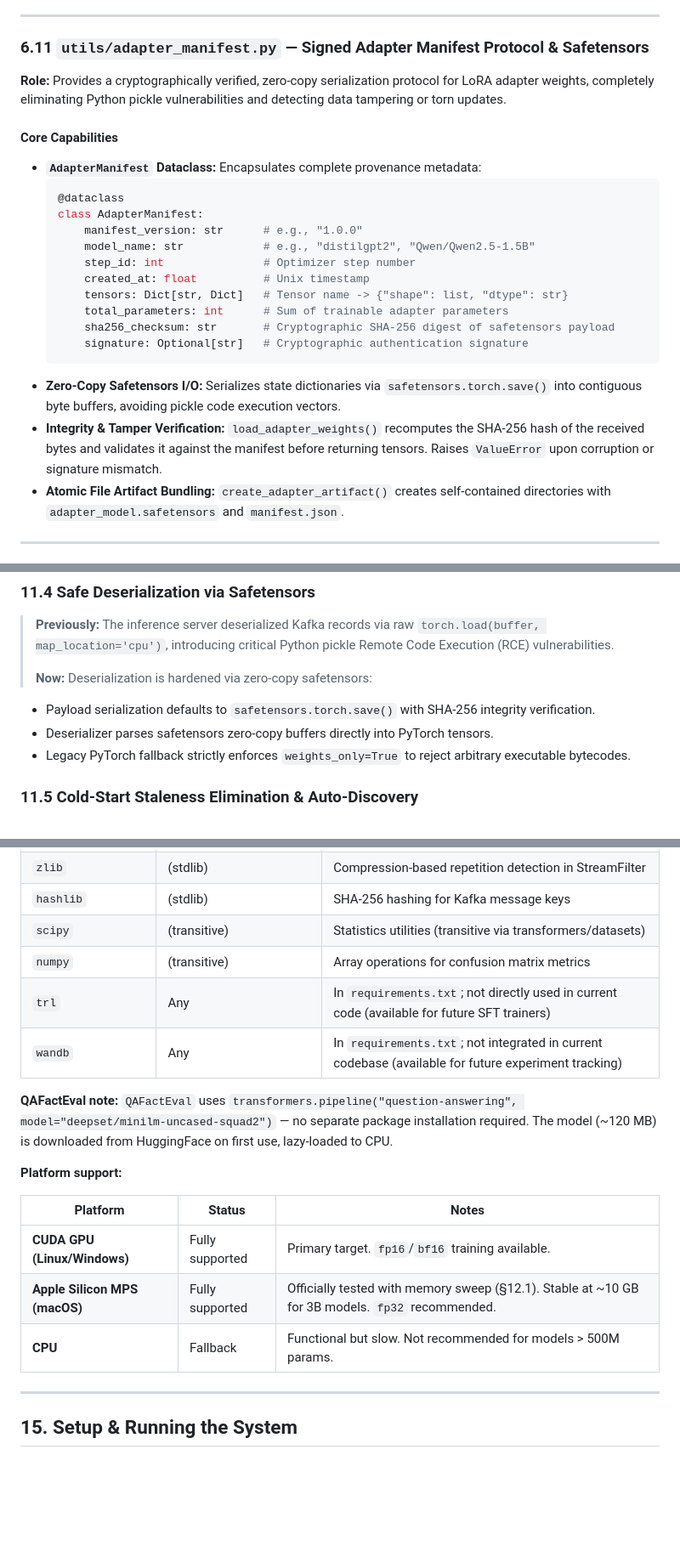
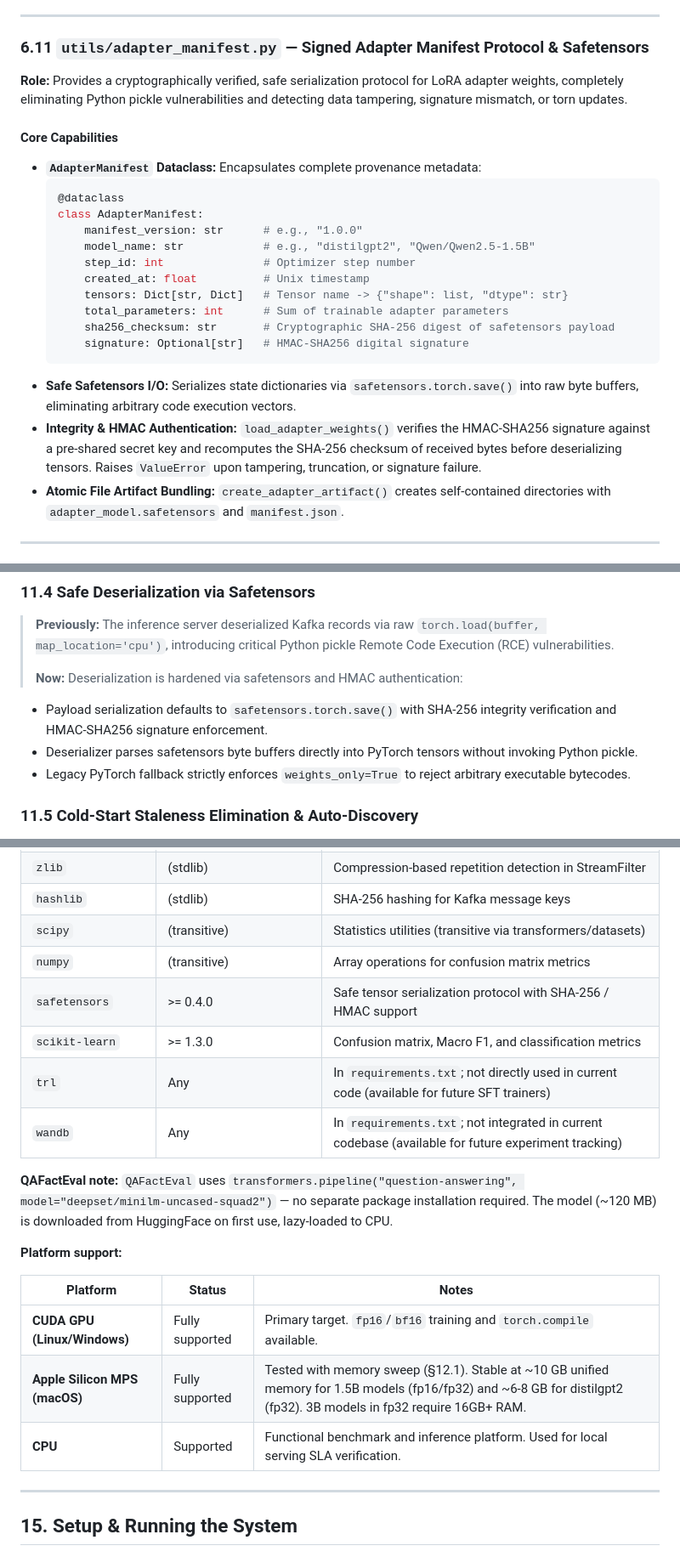
Before and after one commit to rohang1411/Infinitune-Realtime-LLM-Fine-Tuning-Framework, a Markdown page: docs/Infinitune_Project_Context.md, 3 parts joined by grey strips. Shown at 85% size. Rendered like a GitHub page; blank space fills up the shorter version.

````diff
--- a/docs/Infinitune_Project_Context.md
+++ b/docs/Infinitune_Project_Context.md
@@ -1258,7 +1258,7 @@ Useful after a crash (metrics CSV is written incrementally), after a Ctrl-C inte
 
 ### 6.11 `utils/adapter_manifest.py` — Signed Adapter Manifest Protocol & Safetensors
 
-**Role:** Provides a cryptographically verified, zero-copy serialization protocol for LoRA adapter weights, completely eliminating Python pickle vulnerabilities and detecting data tampering or torn updates.
+**Role:** Provides a cryptographically verified, safe serialization protocol for LoRA adapter weights, completely eliminating Python pickle vulnerabilities and detecting data tampering, signature mismatch, or torn updates.
 
 #### Core Capabilities
 - **`AdapterManifest` Dataclass:** Encapsulates complete provenance metadata:
@@ -1272,10 +1272,10 @@ Useful after a crash (metrics CSV is written incrementally), after a Ctrl-C inte
       tensors: Dict[str, Dict]   # Tensor name -> {"shape": list, "dtype": str}
       total_parameters: int      # Sum of trainable adapter parameters
       sha256_checksum: str       # Cryptographic SHA-256 digest of safetensors payload
-      signature: Optional[str]   # Cryptographic authentication signature
+      signature: Optional[str]   # HMAC-SHA256 digital signature
   ```
-- **Zero-Copy Safetensors I/O:** Serializes state dictionaries via `safetensors.torch.save()` into contiguous byte buffers, avoiding pickle code execution vectors.
-- **Integrity & Tamper Verification:** `load_adapter_weights()` recomputes the SHA-256 hash of the received bytes and validates it against the manifest before returning tensors. Raises `ValueError` upon corruption or signature mismatch.
+- **Safe Safetensors I/O:** Serializes state dictionaries via `safetensors.torch.save()` into raw byte buffers, eliminating arbitrary code execution vectors.
+- **Integrity & HMAC Authentication:** `load_adapter_weights()` verifies the HMAC-SHA256 signature against a pre-shared secret key and recomputes the SHA-256 checksum of received bytes before deserializing tensors. Raises `ValueError` upon tampering, truncation, or signature failure.
 - **Atomic File Artifact Bundling:** `create_adapter_artifact()` creates self-contained directories with `adapter_model.safetensors` and `manifest.json`.
 
 ---
@@ -2250,9 +2253,9 @@ The synchronization primitive is a custom **`ReadWriteLock` with Writer Priority
 
 > **Previously:** The inference server deserialized Kafka records via raw `torch.load(buffer, map_location='cpu')`, introducing critical Python pickle Remote Code Execution (RCE) vulnerabilities.
 >
-> **Now:** Deserialization is hardened via zero-copy safetensors:
-- Payload serialization defaults to `safetensors.torch.save()` with SHA-256 integrity verification.
-- Deserializer parses safetensors zero-copy buffers directly into PyTorch tensors.
+> **Now:** Deserialization is hardened via safetensors and HMAC authentication:
+- Payload serialization defaults to `safetensors.torch.save()` with SHA-256 integrity verification and HMAC-SHA256 signature enforcement.
+- Deserializer parses safetensors byte buffers directly into PyTorch tensors without invoking Python pickle.
 - Legacy PyTorch fallback strictly enforces `weights_only=True` to reject arbitrary executable bytecodes.
 
 ### 11.5 Cold-Start Staleness Elimination & Auto-Discovery
@@ -2704,6 +2710,8 @@ For third-party technical auditors verifying the system:
 | `hashlib` | (stdlib) | SHA-256 hashing for Kafka message keys |
 | `scipy` | (transitive) | Statistics utilities (transitive via transformers/datasets) |
 | `numpy` | (transitive) | Array operations for confusion matrix metrics |
+| `safetensors` | >= 0.4.0 | Safe tensor serialization protocol with SHA-256 / HMAC support |
+| `scikit-learn` | >= 1.3.0 | Confusion matrix, Macro F1, and classification metrics |
 | `trl` | Any | In `requirements.txt`; not directly used in current code (available for future SFT trainers) |
 | `wandb` | Any | In `requirements.txt`; not integrated in current codebase (available for future experiment tracking) |
 
@@ -2713,9 +2721,9 @@ For third-party technical auditors verifying the system:
 
 | Platform | Status | Notes |
 |---|---|---|
-| **CUDA GPU (Linux/Windows)** | Fully supported | Primary target. `fp16`/`bf16` training available. |
-| **Apple Silicon MPS (macOS)** | Fully supported | Officially tested with memory sweep (§12.1). Stable at ~10 GB for 3B models. `fp32` recommended. |
-| **CPU** | Fallback | Functional but slow. Not recommended for models > 500M params. |
+| **CUDA GPU (Linux/Windows)** | Fully supported | Primary target. `fp16`/`bf16` training and `torch.compile` available. |
+| **Apple Silicon MPS (macOS)** | Fully supported | Tested with memory sweep (§12.1). Stable at ~10 GB unified memory for 1.5B models (fp16/fp32) and ~6-8 GB for distilgpt2 (fp32). 3B models in fp32 require 16GB+ RAM. |
+| **CPU** | Supported | Functional benchmark and inference platform. Used for local serving SLA verification. |
 
 ---
 
````
Also changed, not shown: other parts of docs/Infinitune_Project_Context.md (+52 -47 lines).
